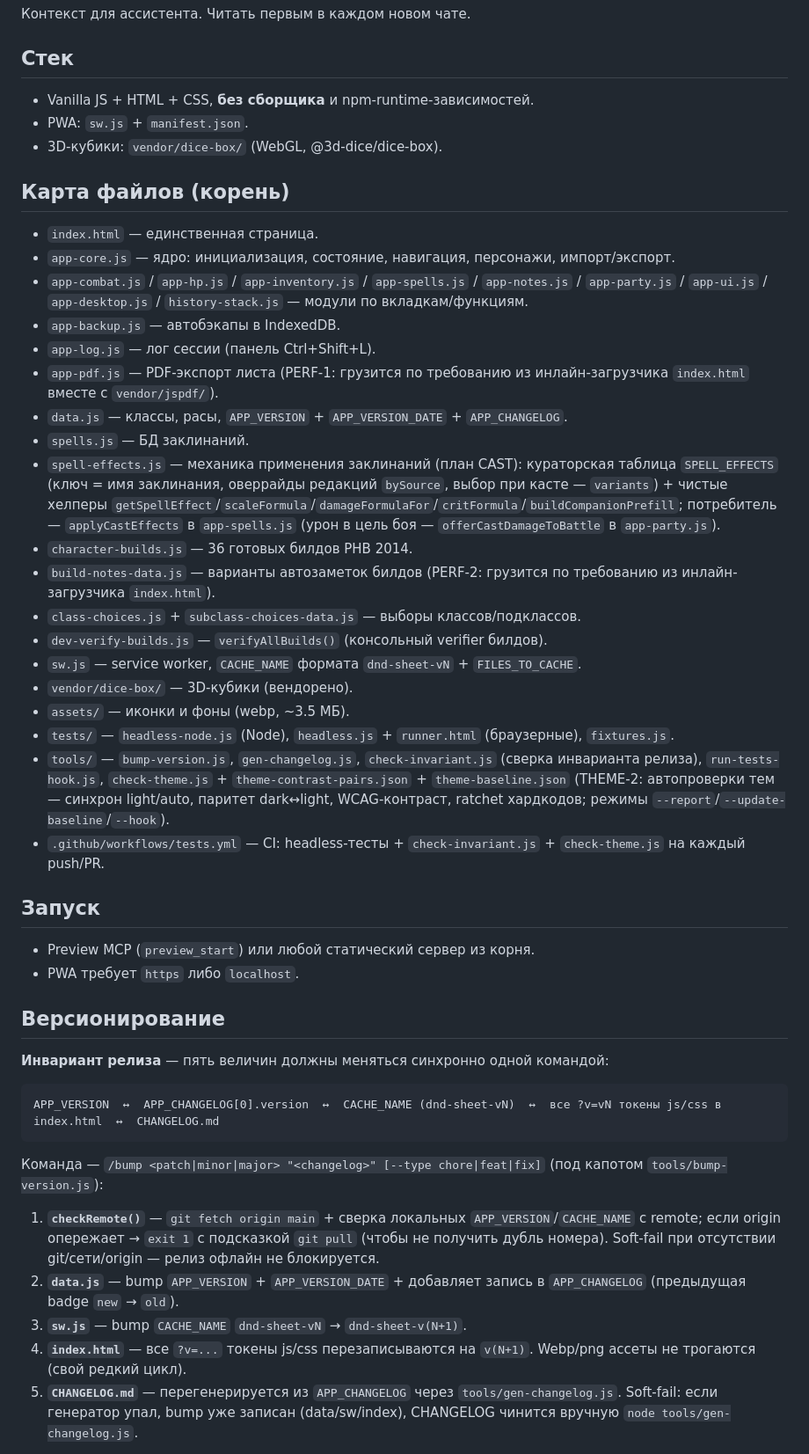
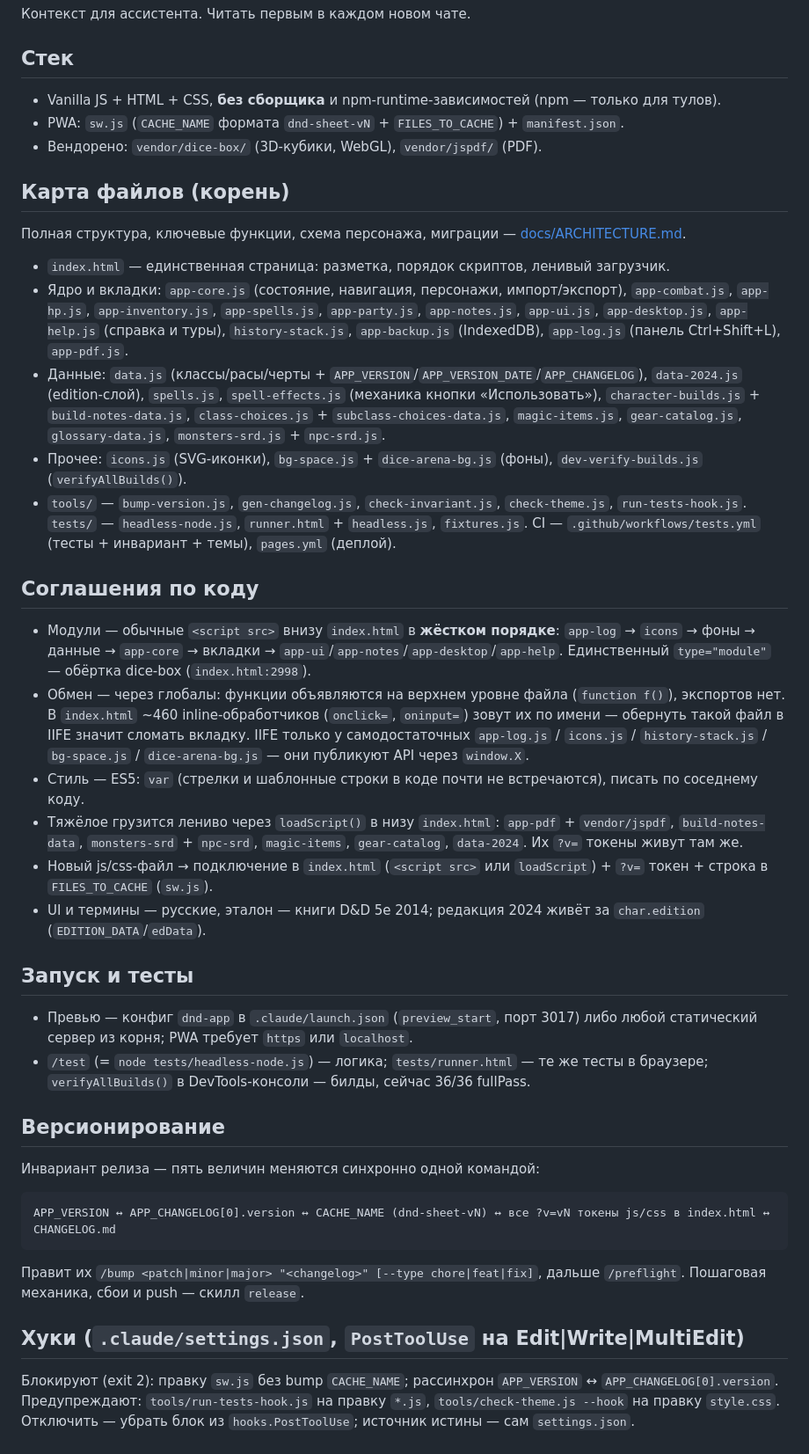
Before and after one commit to D1MANYCH/dnd-app, a Markdown page: CLAUDE.md, the part around one of its changes. Shown at 88% size. Drawn GitHub-style.

````diff
--- a/CLAUDE.md
+++ b/CLAUDE.md
@@ -3,48 +3,40 @@
 Контекст для ассистента. Читать первым в каждом новом чате.
 
 ## Стек
-- Vanilla JS + HTML + CSS, **без сборщика** и npm-runtime-зависимостей.
-- PWA: `sw.js` + `manifest.json`.
-- 3D-кубики: `vendor/dice-box/` (WebGL, @3d-dice/dice-box).
+- Vanilla JS + HTML + CSS, **без сборщика** и npm-runtime-зависимостей (npm — только для тулов).
+- PWA: `sw.js` (`CACHE_NAME` формата `dnd-sheet-vN` + `FILES_TO_CACHE`) + `manifest.json`.
+- Вендорено: `vendor/dice-box/` (3D-кубики, WebGL), `vendor/jspdf/` (PDF).
 
 ## Карта файлов (корень)
-- `index.html` — единственная страница.
-- `app-core.js` — ядро: инициализация, состояние, навигация, персонажи, импорт/экспорт.
-- `app-combat.js` / `app-hp.js` / `app-inventory.js` / `app-spells.js` / `app-notes.js` / `app-party.js` / `app-ui.js` / `app-desktop.js` / `history-stack.js` — модули по вкладкам/функциям.
-- `app-backup.js` — автобэкапы в IndexedDB.
-- `app-log.js` — лог сессии (панель Ctrl+Shift+L).
-- `app-pdf.js` — PDF-экспорт листа (PERF-1: грузится по требованию из инлайн-загрузчика `index.html` вместе с `vendor/jspdf/`).
-- `data.js` — классы, расы, `APP_VERSION` + `APP_VERSION_DATE` + `APP_CHANGELOG`.
-- `spells.js` — БД заклинаний.
-- `spell-effects.js` — механика применения заклинаний (план CAST): кураторская таблица `SPELL_EFFECTS` (ключ = имя заклинания, оверрайды редакций `bySource`, выбор при касте — `variants`) + чистые хелперы `getSpellEffect`/`scaleFormula`/`damageFormulaFor`/`critFormula`/`buildCompanionPrefill`; потребитель — `applyCastEffects` в `app-spells.js` (урон в цель боя — `offerCastDamageToBattle` в `app-party.js`).
-- `character-builds.js` — 36 готовых билдов PHB 2014.
-- `build-notes-data.js` — варианты автозаметок билдов (PERF-2: грузится по требованию из инлайн-загрузчика `index.html`).
-- `class-choices.js` + `subclass-choices-data.js` — выборы классов/подклассов.
-- `dev-verify-builds.js` — `verifyAllBuilds()` (консольный verifier билдов).
-- `sw.js` — service worker, `CACHE_NAME` формата `dnd-sheet-vN` + `FILES_TO_CACHE`.
-- `vendor/dice-box/` — 3D-кубики (вендорено).
-- `assets/` — иконки и фоны (webp, ~3.5 МБ).
-- `tests/` — `headless-node.js` (Node), `headless.js` + `runner.html` (браузерные), `fixtures.js`.
-- `tools/` — `bump-version.js`, `gen-changelog.js`, `check-invariant.js` (сверка инварианта релиза), `run-tests-hook.js`, `check-theme.js` + `theme-contrast-pairs.json` + `theme-baseline.json` (THEME-2: автопроверки тем — синхрон light/auto, паритет dark↔light, WCAG-контраст, ratchet хардкодов; режимы `--report`/`--update-baseline`/`--hook`).
-- `.github/workflows/tests.yml` — CI: headless-тесты + `check-invariant.js` + `check-theme.js` на каждый push/PR.
+Полная структура, ключевые функции, схема персонажа, миграции — [docs/ARCHITECTURE.md](docs/ARCHITECTURE.md).
 
-## Запуск
-- Preview MCP (`preview_start`) или любой статический сервер из корня.
-- PWA требует `https` либо `localhost`.
+- `index.html` — единственная страница: разметка, порядок скриптов, ленивый загрузчик.
+- Ядро и вкладки: `app-core.js` (состояние, навигация, персонажи, импорт/экспорт), `app-combat.js`, `app-hp.js`, `app-inventory.js`, `app-spells.js`, `app-party.js`, `app-notes.js`, `app-ui.js`, `app-desktop.js`, `app-help.js` (справка и туры), `history-stack.js`, `app-backup.js` (IndexedDB), `app-log.js` (панель Ctrl+Shift+L), `app-pdf.js`.
+- Данные: `data.js` (классы/расы/черты + `APP_VERSION`/`APP_VERSION_DATE`/`APP_CHANGELOG`), `data-2024.js` (edition-слой), `spells.js`, `spell-effects.js` (механика кнопки «Использовать»), `character-builds.js` + `build-notes-data.js`, `class-choices.js` + `subclass-choices-data.js`, `magic-items.js`, `gear-catalog.js`, `glossary-data.js`, `monsters-srd.js` + `npc-srd.js`.
+- Прочее: `icons.js` (SVG-иконки), `bg-space.js` + `dice-arena-bg.js` (фоны), `dev-verify-builds.js` (`verifyAllBuilds()`).
+- `tools/` — `bump-version.js`, `gen-changelog.js`, `check-invariant.js`, `check-theme.js`, `run-tests-hook.js`. `tests/` — `headless-node.js`, `runner.html` + `headless.js`, `fixtures.js`. CI — `.github/workflows/tests.yml` (тесты + инвариант + темы), `pages.yml` (деплой).
+
+## Соглашения по коду
+- Модули — обычные `<script src>` внизу `index.html` в **жёстком порядке**: `app-log` → `icons` → фоны → данные → `app-core` → вкладки → `app-ui`/`app-notes`/`app-desktop`/`app-help`. Единственный `type="module"` — обёртка dice-box (`index.html:2998`).
+- Обмен — через глобалы: функции объявляются на верхнем уровне файла (`function f()`), экспортов нет. В `index.html` ~460 inline-обработчиков (`onclick=`, `oninput=`) зовут их по имени — обернуть такой файл в IIFE значит сломать вкладку. IIFE только у самодостаточных `app-log.js` / `icons.js` / `history-stack.js` / `bg-space.js` / `dice-arena-bg.js` — они публикуют API через `window.X`.
+- Стиль — ES5: `var` (стрелки и шаблонные строки в коде почти не встречаются), писать по соседнему коду.
+- Тяжёлое грузится лениво через `loadScript()` в низу `index.html`: `app-pdf` + `vendor/jspdf`, `build-notes-data`, `monsters-srd` + `npc-srd`, `magic-items`, `gear-catalog`, `data-2024`. Их `?v=` токены живут там же.
+- Новый js/css-файл → подключение в `index.html` (`<script src>` или `loadScript`) + `?v=` токен + строка в `FILES_TO_CACHE` (`sw.js`).
+- UI и термины — русские, эталон — книги D&D 5e 2014; редакция 2024 живёт за `char.edition` (`EDITION_DATA`/`edData`).
+
+## Запуск и тесты
+- Превью — конфиг `dnd-app` в `.claude/launch.json` (`preview_start`, порт 3017) либо любой статический сервер из корня; PWA требует `https` или `localhost`.
+- `/test` (= `node tests/headless-node.js`) — логика; `tests/runner.html` — те же тесты в браузере; `verifyAllBuilds()` в DevTools-консоли — билды, сейчас 36/36 fullPass.
 
 ## Версионирование
-
-**Инвариант релиза** — пять величин должны меняться синхронно одной командой:
+Инвариант релиза — пять величин меняются синхронно одной командой:
 
 ```
-APP_VERSION  ↔  APP_CHANGELOG[0].version  ↔  CACHE_NAME (dnd-sheet-vN)  ↔  все ?v=vN токены js/css в index.html  ↔  CHANGELOG.md
+APP_VERSION ↔ APP_CHANGELOG[0].version ↔ CACHE_NAME (dnd-sheet-vN) ↔ все ?v=vN токены js/css в index.html ↔ CHANGELOG.md
 ```
 
-Команда — `/bump <patch|minor|major> "<changelog>" [--type chore|feat|fix]` (под капотом `tools/bump-version.js`):
+Правит их `/bump <patch|minor|major> "<changelog>" [--type chore|feat|fix]`, дальше `/preflight`. Пошаговая механика, сбои и push — скилл `release`.
 
-1. **`checkRemote()`** — `git fetch origin main` + сверка локальных `APP_VERSION`/`CACHE_NAME` с remote; если origin опережает → `exit 1` с подсказкой `git pull` (чтобы не получить дубль номера). Soft-fail при отсутствии git/сети/origin — релиз офлайн не блокируется.
-2. **`data.js`** — bump `APP_VERSION` + `APP_VERSION_DATE` + добавляет запись в `APP_CHANGELOG` (предыдущая badge `new` → `old`).
-3. **`sw.js`** — bump `CACHE_NAME` `dnd-sheet-vN` → `dnd-sheet-v(N+1)`.
-4. **`index.html`** — все `?v=...` токены js/css перезаписываются на `v(N+1)`. Webp/png ассеты не трогаются (свой редкий цикл).
-5. **`CHANGELOG.md`** — перегенерируется из `APP_CHANGELOG` через `tools/gen-changelog.js`. Soft-fail: если генератор упал, bump уже записан (data/sw/index), CHANGELOG чинится вручную `node tools/gen-changelog.js`.
+## Хуки (`.claude/settings.json`, `PostToolUse` на Edit|Write|MultiEdit)
+Блокируют (exit 2): правку `sw.js` без bump `CACHE_NAME`; рассинхрон `APP_VERSION` ↔ `APP_CHANGELOG[0].version`. Предупреждают: `tools/run-tests-hook.js` на правку `*.js`, `tools/check-theme.js --hook` на правку `style.css`. Отключить — убрать блок из `hooks.PostToolUse`; источник истины — сам `settings.json`.
 
````
Also changed, not shown: other parts of CLAUDE.md (+5 -42 lines).
